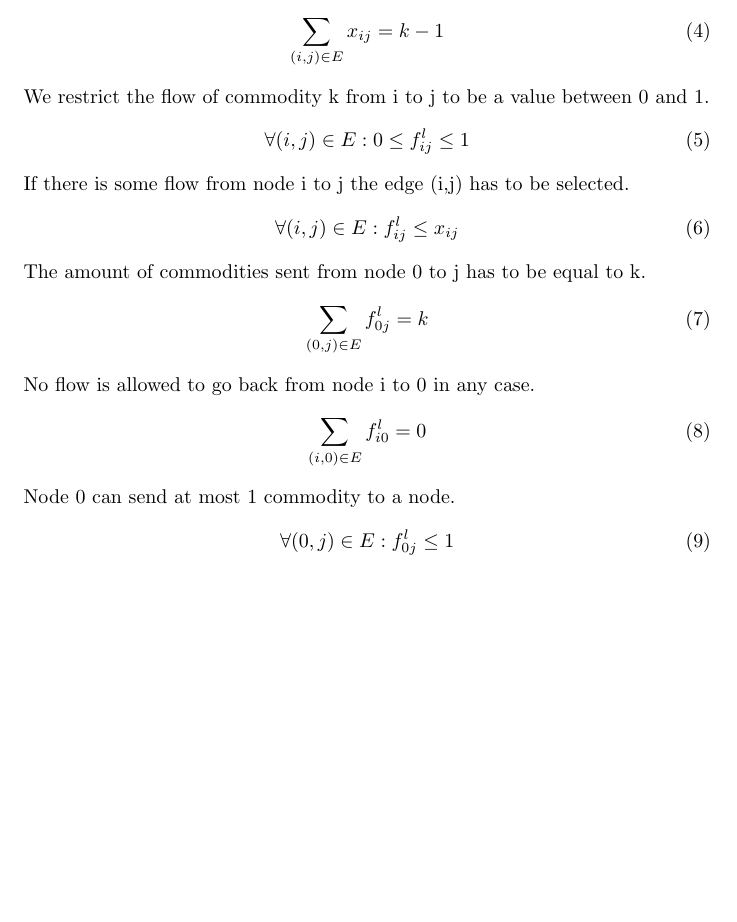
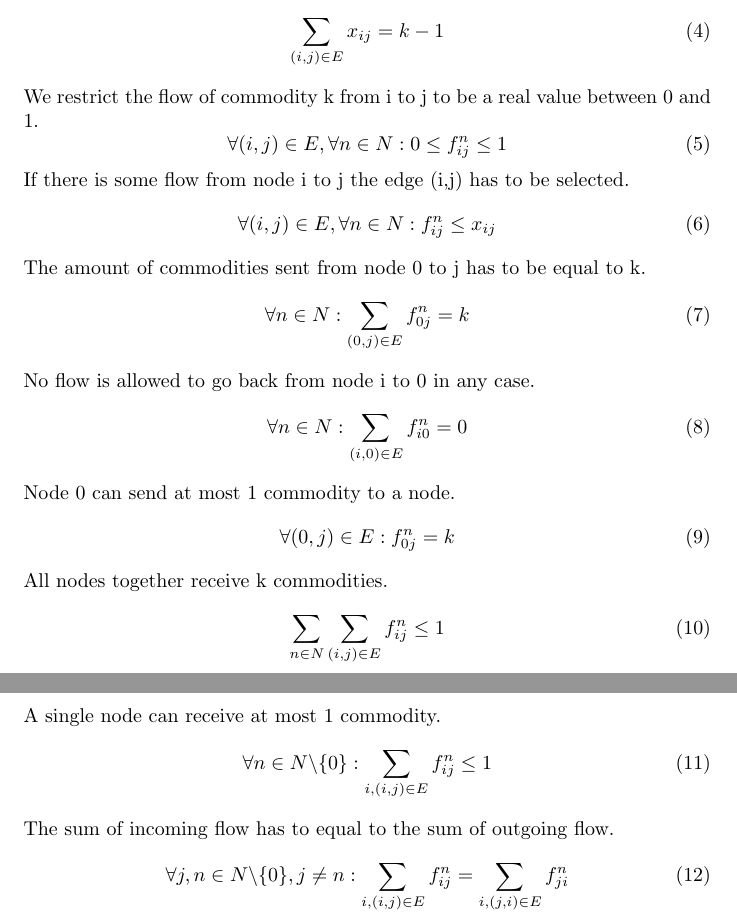
Before and after one commit to nickma82/ws13_algo_msp, a LaTeX document (java_workspace/kMinSpanningTreeDoc/document.tex): part of page 3 of 3 before the commit and two parts of pages 3 and 4 of 4 after it, the two joined at a grey line, cut so that both start at the same text, the shorter picture padded with empty space. Compiled offline with pdfLaTeX.

Commit message:
document

```diff
--- a/java_workspace/kMinSpanningTreeDoc/document.tex
+++ b/java_workspace/kMinSpanningTreeDoc/document.tex
@@ -105,25 +105,36 @@ Number of selected edges equals $k-1$.
 \begin{equation}
 \sum_{(i,j) \in E} x_{ij} = k - 1
 \end{equation}
-We restrict the flow of commodity k from i to j to be a value between 0 and 1.
+We restrict the flow of commodity k from i to j to be a real value between 0 and 1.
 \begin{equation}
-\forall (i,j) \in E : 0 \le f_{ij}^{l} \le 1
+\forall (i,j) \in E, \forall n \in N : 0 \le f_{ij}^{n} \le 1
 \end{equation}
 If there is some flow from node i to j the edge (i,j) has to be selected.
 \begin{equation}
-\forall (i,j) \in E : f_{ij}^{l} \le x_{ij}
+\forall (i,j) \in E, \forall n \in N : f_{ij}^{n} \le x_{ij}
 \end{equation}
 The amount of commodities sent from node 0 to j has to be equal to k.
 \begin{equation}
-\sum_{(0,j) \in E} f_{0j}^{l} = k
+\forall n \in N: \sum_{(0,j) \in E} f_{0j}^{n} = k
 \end{equation}
 No flow is allowed to go back from node i to 0 in any case.
 \begin{equation}
-\sum_{(i,0) \in E} f_{i0}^{l} = 0
+\forall n \in N: \sum_{(i,0) \in E} f_{i0}^{n} = 0
 \end{equation}
 Node 0 can send at most 1 commodity to a node.
 \begin{equation}
-\forall (0,j) \in E : f_{0j}^{l} \le 1
+\forall (0,j) \in E : f_{0j}^{n} = k
 \end{equation}
-
+All nodes together receive k commodities.
+\begin{equation}
+\sum_{n \in N} \sum_{(i,j) \in E} f_{ij}^{n} \le 1
+\end{equation}
+A single node can receive at most 1 commodity.
+\begin{equation}
+\forall n \in N \backslash \{0\} : \sum_{i,(i,j) \in E} f_{ij}^{n} \le 1
+\end{equation}
+The sum of incoming flow has to equal to the sum of outgoing flow.
+\begin{equation}
+\forall j,n \in N \backslash \{0\}, j \not= n : \sum_{i,(i,j) \in E} f_{ij}^{n} = \sum_{i,(j,i) \in E} f_{ji}^{n}
+\end{equation}
 \end{document}
```
